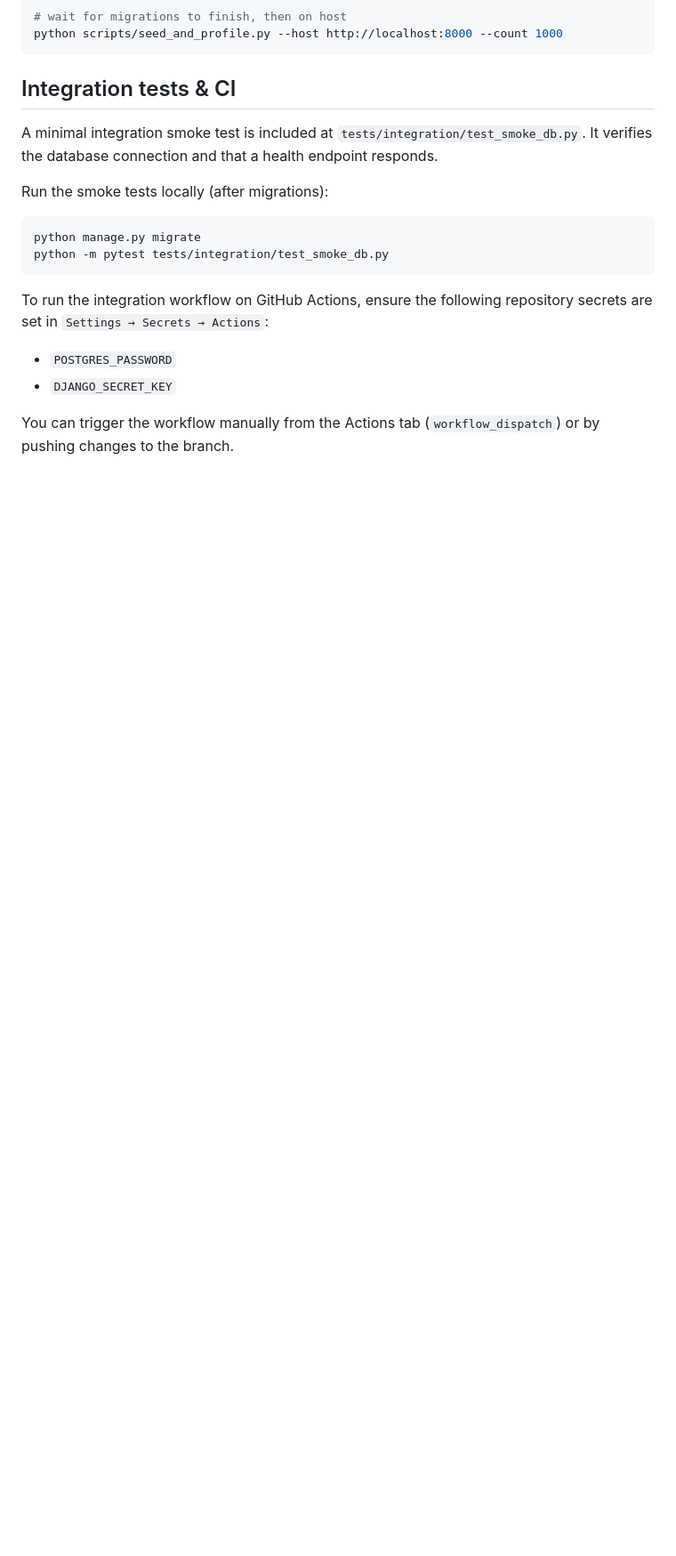
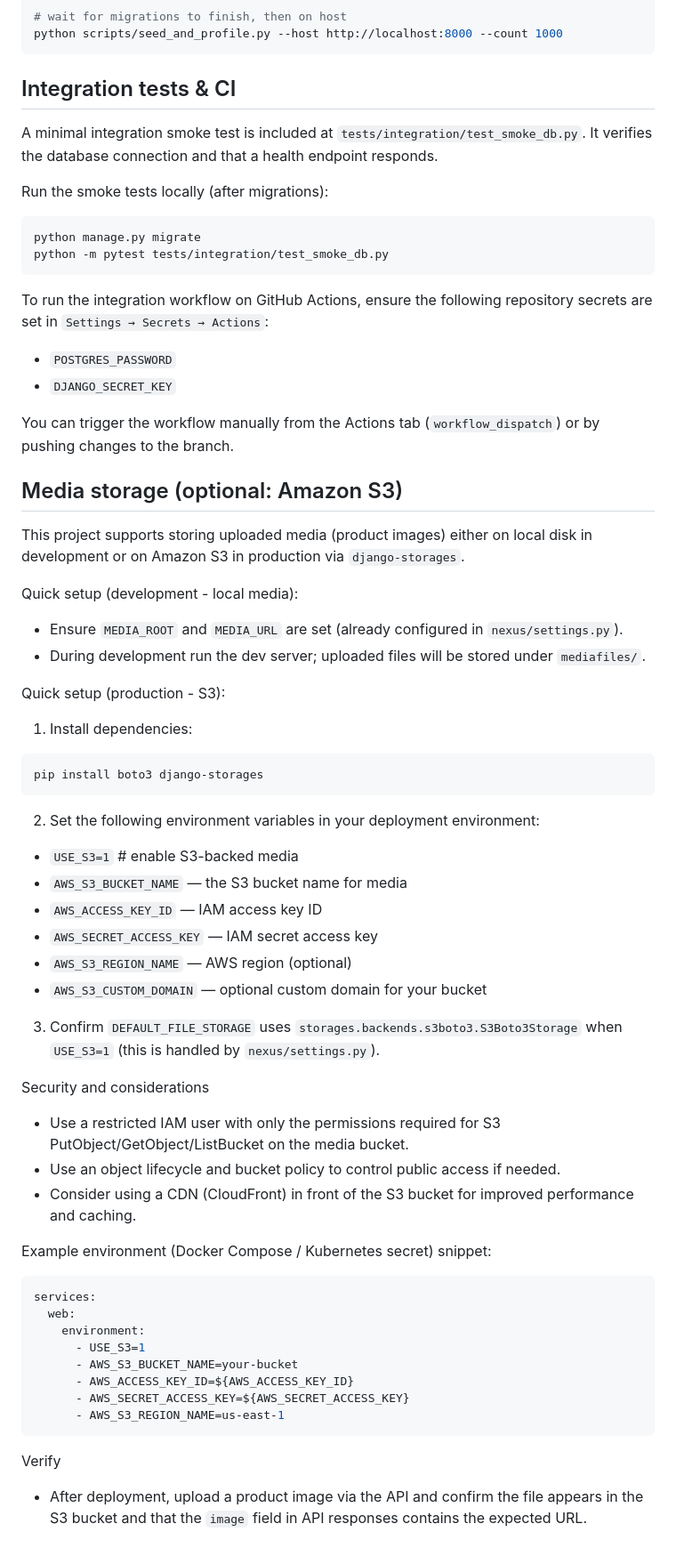
Before and after one commit to enyasystem/alx-project-nexus, a Markdown page: README.md, the part around the change. Shown at 89% size. Rendered like a GitHub page; blank space fills up the shorter version.

Commit message:
docs: add S3 media storage setup instructions to README

````diff
--- a/README.md
+++ b/README.md
@@ -165,3 +165,54 @@ To run the integration workflow on GitHub Actions, ensure the following reposito
 - `DJANGO_SECRET_KEY`
 
 You can trigger the workflow manually from the Actions tab (`workflow_dispatch`) or by pushing changes to the branch.
+
+## Media storage (optional: Amazon S3)
+
+This project supports storing uploaded media (product images) either on local disk in development or on Amazon S3 in production via `django-storages`.
+
+Quick setup (development - local media):
+
+- Ensure `MEDIA_ROOT` and `MEDIA_URL` are set (already configured in `nexus/settings.py`).
+- During development run the dev server; uploaded files will be stored under `mediafiles/`.
+
+Quick setup (production - S3):
+
+1. Install dependencies:
+
+```bash
+pip install boto3 django-storages
+```
+
+2. Set the following environment variables in your deployment environment:
+
+- `USE_S3=1`  # enable S3-backed media
+- `AWS_S3_BUCKET_NAME` — the S3 bucket name for media
+- `AWS_ACCESS_KEY_ID` — IAM access key ID
+- `AWS_SECRET_ACCESS_KEY` — IAM secret access key
+- `AWS_S3_REGION_NAME` — AWS region (optional)
+- `AWS_S3_CUSTOM_DOMAIN` — optional custom domain for your bucket
+
+3. Confirm `DEFAULT_FILE_STORAGE` uses `storages.backends.s3boto3.S3Boto3Storage` when `USE_S3=1` (this is handled by `nexus/settings.py`).
+
+Security and considerations
+
+- Use a restricted IAM user with only the permissions required for S3 PutObject/GetObject/ListBucket on the media bucket.
+- Use an object lifecycle and bucket policy to control public access if needed.
+- Consider using a CDN (CloudFront) in front of the S3 bucket for improved performance and caching.
+
+Example environment (Docker Compose / Kubernetes secret) snippet:
+
+```yaml
+services:
+  web:
+    environment:
+      - USE_S3=1
+      - AWS_S3_BUCKET_NAME=your-bucket
+      - AWS_ACCESS_KEY_ID=${AWS_ACCESS_KEY_ID}
+      - AWS_SECRET_ACCESS_KEY=${AWS_SECRET_ACCESS_KEY}
+      - AWS_S3_REGION_NAME=us-east-1
+```
+
+Verify
+
+- After deployment, upload a product image via the API and confirm the file appears in the S3 bucket and that the `image` field in API responses contains the expected URL.
````
